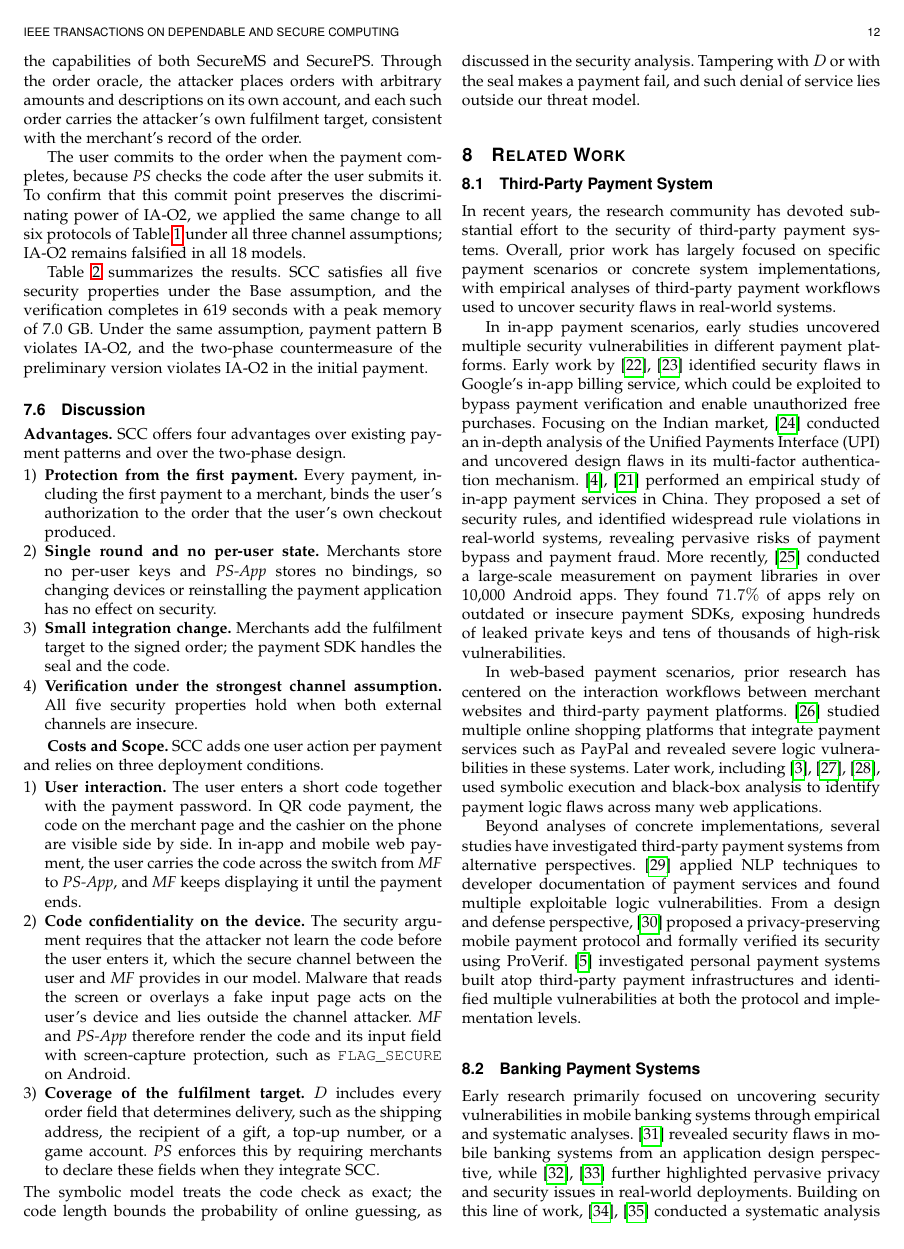
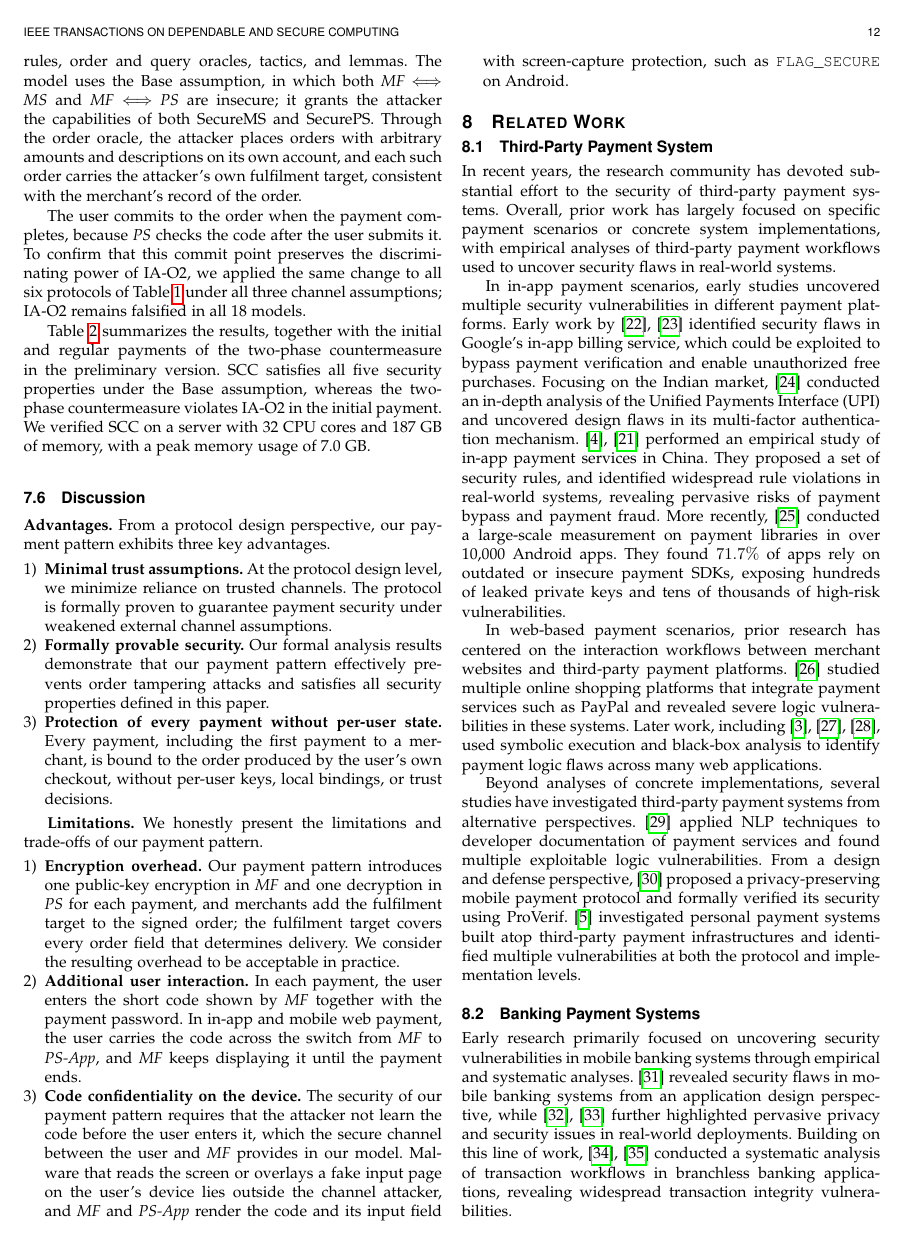
Before and after one commit to OccDeser/paper-third-party-online-payment-TDSC, a LaTeX paper (main.tex, which reads sections/countermeasures.tex, sections/discussion.tex): page 12 of 17 before the commit and page 12 of 16 after it. Compiled offline with pdfLaTeX.

Commit message:
Restore original wording where the text still holds
Revert edits that were not required by the new countermeasure or the
template: the introduction, conclusion and back matter return to the
original text; the abstract changes only the clause that described
per-user key pairs; the countermeasure section keeps its original
opening and cause analysis; the discussion keeps its structure and
replaces only the items specific to the two-phase design; the result
table keeps its caption, rows and time column and adds an SCC row.
main.tex restores the original section order.

Co-Authored-By: Claude Opus 5.5 <noreply@anthropic.com>
Claude-Session: https://claude.ai/code/session_012L5vr2Tc3njNainGwPo7jm

```diff
--- a/sections/countermeasures.tex
+++ b/sections/countermeasures.tex
@@ -125,6 +132,6 @@ Through the order oracle, the attacker places orders with arbitrary amounts and
 The user commits to the order when the payment completes, because \emph{PS} checks the code after the user submits it.
 To confirm that this commit point preserves the discriminating power of IA-O2, we applied the same change to all six protocols of Table~\ref{tab:lemma-results} under all three channel assumptions; IA-O2 remains falsified in all 18 models.
 
-Table~\ref{tab:countermeasure-results} summarizes the results.
-SCC satisfies all five security properties under the Base assumption, and the verification completes in 619 seconds with a peak memory of 7.0~GB.
-Under the same assumption, payment pattern~B violates IA-O2, and the two-phase countermeasure of the preliminary version violates IA-O2 in the initial payment.
+Table~\ref{tab:countermeasure-results} summarizes the results, together with the initial and regular payments of the two-phase countermeasure in the preliminary version.
+SCC satisfies all five security properties under the Base assumption, whereas the two-phase countermeasure violates IA-O2 in the initial payment.
+We verified SCC on a server with 32 CPU cores and 187~GB of memory, with a peak memory usage of 7.0~GB.
--- a/sections/discussion.tex
+++ b/sections/discussion.tex
@@ -2,33 +2,29 @@
 \subsection{Discussion}
 %-------------------------------------------------------------------------------
 
+
 \textbf{Advantages.}
-SCC offers four advantages over existing payment patterns and over the two-phase design.
+From a protocol design perspective, our payment pattern exhibits three key advantages.
 \begin{enumerate}[leftmargin=*]
-  \item \textbf{Protection from the first payment.}
-  Every payment, including the first payment to a merchant, binds the user's authorization to the order that the user's own checkout produced.
-  \item \textbf{Single round and no per-user state.}
-  Merchants store no per-user keys and \emph{PS-App} stores no bindings, so changing devices or reinstalling the payment application has no effect on security.
-  \item \textbf{Small integration change.}
-  Merchants add the fulfilment target to the signed order; the payment SDK handles the seal and the code.
-  \item \textbf{Verification under the strongest channel assumption.}
-  All five security properties hold when both external channels are insecure.
+  \item \textbf{Minimal trust assumptions.}
+  At the protocol design level, we minimize reliance on trusted channels.
+  The protocol is formally proven to guarantee payment security under weakened external channel assumptions.
+  \item \textbf{Formally provable security.}
+Our formal analysis results demonstrate that our payment pattern effectively prevents order tampering attacks and satisfies all security properties defined in this paper.
+  \item \textbf{Protection of every payment without per-user state.}
+Every payment, including the first payment to a merchant, is bound to the order produced by the user's own checkout, without per-user keys, local bindings, or trust decisions.
 \end{enumerate}
 
-\textbf{Costs and Scope.}
-SCC adds one user action per payment and relies on three deployment conditions.
+\textbf{Limitations.}
+We honestly present the limitations and trade-offs of our payment pattern.
 \begin{enumerate}[leftmargin=*]
-  \item \textbf{User interaction.}
-  The user enters a short code together with the payment password.
-  In QR code payment, the code on the merchant page and the cashier on the phone are visible side by side.
-  In in-app and mobile web payment, the user carries the code across the switch from \emph{MF} to \emph{PS-App}, and \emph{MF} keeps displaying it until the payment ends.
+  \item \textbf{Encryption overhead.}
+Our payment pattern introduces one public-key encryption in \emph{MF} and one decryption in \emph{PS} for each payment, and merchants add the fulfilment target to the signed order; the fulfilment target covers every order field that determines delivery.
+We consider the resulting overhead to be acceptable in practice.
+  \item \textbf{Additional user interaction.}
+In each payment, the user enters the short code shown by \emph{MF} together with the payment password.
+In in-app and mobile web payment, the user carries the code across the switch from \emph{MF} to \emph{PS-App}, and \emph{MF} keeps displaying it until the payment ends.
   \item \textbf{Code confidentiality on the device.}
-  The security argument requires that the attacker not learn the code before the user enters it, which the secure channel between the user and \emph{MF} provides in our model.
-  Malware that reads the screen or overlays a fake input page acts on the user's device and lies outside the channel attacker.
-  \emph{MF} and \emph{PS-App} therefore render the code and its input field with screen-capture protection, such as \texttt{FLAG\_SECURE} on Android.
-  \item \textbf{Coverage of the fulfilment target.}
-  $D$ includes every order field that determines delivery, such as the shipping address, the recipient of a gift, a top-up number, or a game account.
-  \emph{PS} enforces this by requiring merchants to declare these fields when they integrate SCC.
+The security of our payment pattern requires that the attacker not learn the code before the user enters it, which the secure channel between the user and \emph{MF} provides in our model.
+Malware that reads the screen or overlays a fake input page on the user's device lies outside the channel attacker, and \emph{MF} and \emph{PS-App} render the code and its input field with screen-capture protection, such as \texttt{FLAG\_SECURE} on Android.
 \end{enumerate}
-The symbolic model treats the code check as exact; the code length bounds the probability of online guessing, as discussed in the security analysis.
-Tampering with $D$ or with the seal makes a payment fail, and such denial of service lies outside our threat model.
```
Also changed, not shown: main.tex (+1 -4 lines), sections/abstract.tex (+2 -2 lines), sections/conclusion.tex (+2 -2 lines), sections/introduction.tex (+4 -6 lines), sections/last.tex (+12 -8 lines), tables/countermeasure.tex (+7 -8 lines), sections/countermeasures.tex (23 more changed lines).
